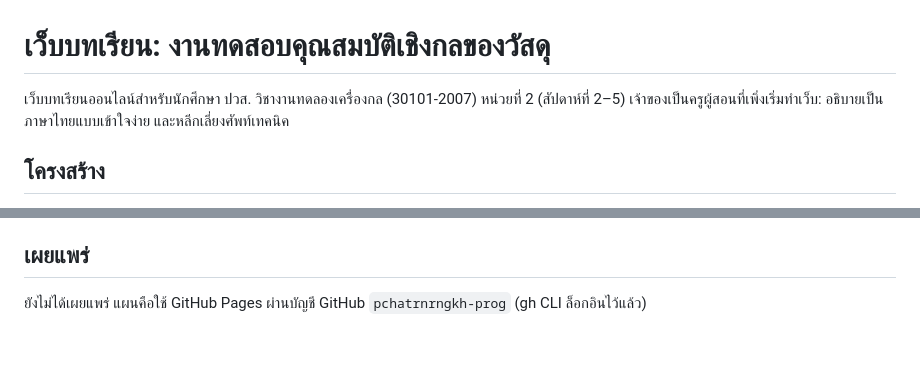
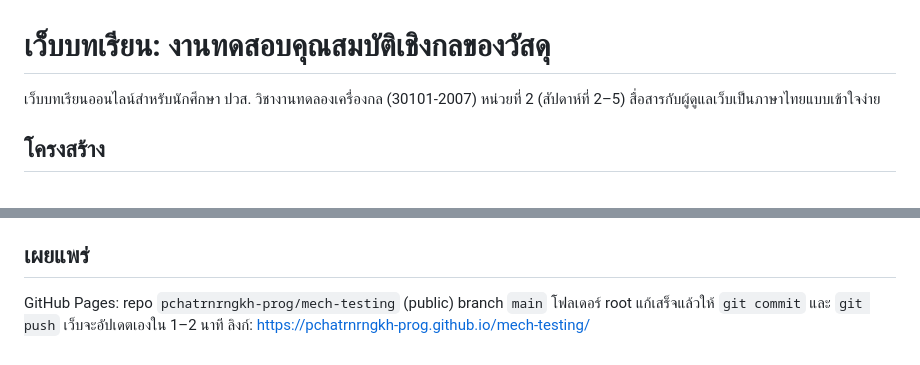
Before and after one commit to pchatrnrngkh-prog/mech-testing, a Markdown page: CLAUDE.md, 2 parts joined by grey strips. Drawn GitHub-style.

Commit message:
อัปเดตโน้ตการเผยแพร่
Co-Authored-By: Claude Opus 5.5 <noreply@anthropic.com>

```diff
--- a/CLAUDE.md
+++ b/CLAUDE.md
@@ -1,7 +1,7 @@
 # เว็บบทเรียน: งานทดสอบคุณสมบัติเชิงกลของวัสดุ
 
 เว็บบทเรียนออนไลน์สำหรับนักศึกษา ปวส. วิชางานทดลองเครื่องกล (30101-2007) หน่วยที่ 2 (สัปดาห์ที่ 2–5)
-เจ้าของเป็นครูผู้สอนที่เพิ่งเริ่มทำเว็บ: อธิบายเป็นภาษาไทยแบบเข้าใจง่าย และหลีกเลี่ยงศัพท์เทคนิค
+สื่อสารกับผู้ดูแลเว็บเป็นภาษาไทยแบบเข้าใจง่าย
 
 ## โครงสร้าง
 - `index.html` — เนื้อหาทั้งหมดอยู่ในหน้าเดียว แบ่งเป็นส่วน `#basics #curve #tensile #compression #shear #hardness #lab #quiz #formulas`
@@ -23,4 +23,6 @@
 - เฉลย 2.5 ตอนที่ 2: ตัวเลือก D ในต้นฉบับเขียนว่า "วิคเกอร์ส" แต่ที่ถูกคือบริเนลล์ (HB)
 
 ## เผยแพร่
-ยังไม่ได้เผยแพร่ แผนคือใช้ GitHub Pages ผ่านบัญชี GitHub `pchatrnrngkh-prog` (gh CLI ล็อกอินไว้แล้ว)
+GitHub Pages: repo `pchatrnrngkh-prog/mech-testing` (public) branch `main` โฟลเดอร์ root
+แก้เสร็จแล้วให้ `git commit` และ `git push` เว็บจะอัปเดตเองใน 1–2 นาที
+ลิงก์: https://pchatrnrngkh-prog.github.io/mech-testing/
```
